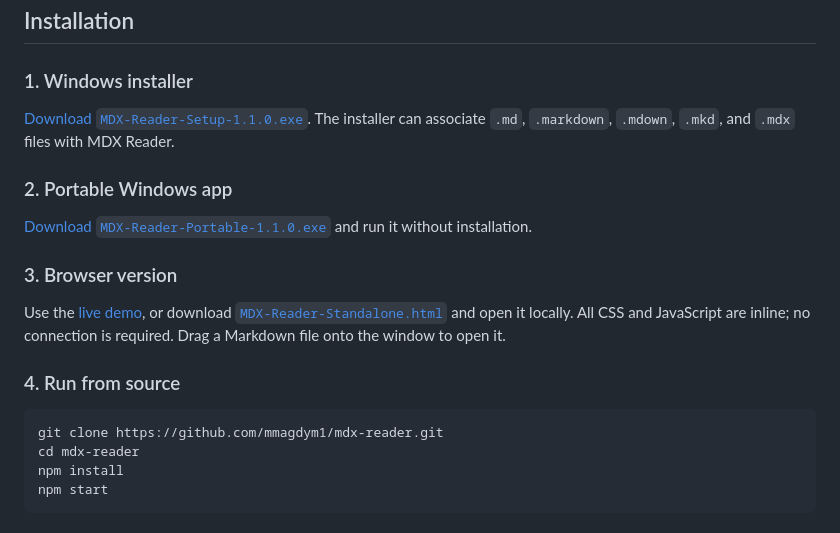
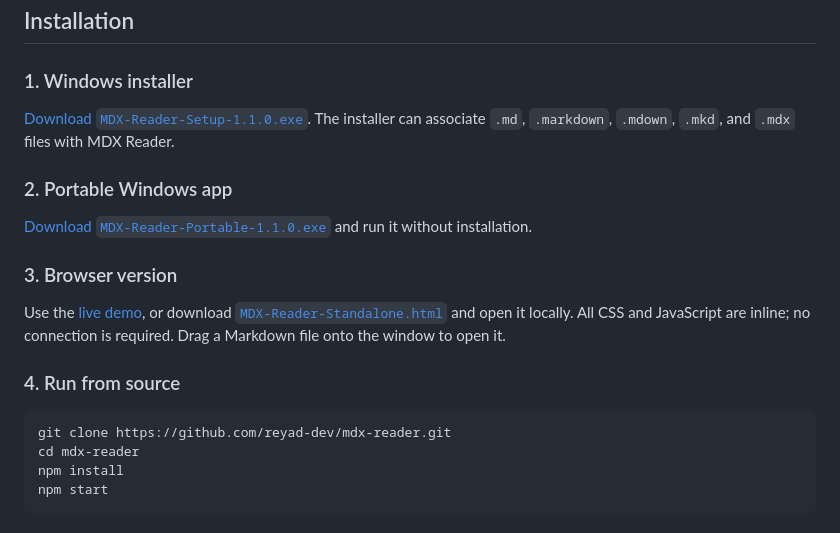
Before and after one commit to mmagdym1/mdx-reader, a Markdown page: README.md, the part around one of its changes. Rendered like a GitHub page.

Commit message:
Update GitHub username references to reyad-dev

````diff
--- a/README.md
+++ b/README.md
@@ -75,7 +75,7 @@ Use the [live demo](https://mmagdym1.github.io/mdx-reader/), or download [`MDX-R
 ### 4. Run from source
 
 ```powershell
-git clone https://github.com/mmagdym1/mdx-reader.git
+git clone https://github.com/reyad-dev/mdx-reader.git
 cd mdx-reader
 npm install
 npm start
````
Also changed, not shown: other parts of README.md (+11 -11 lines).
